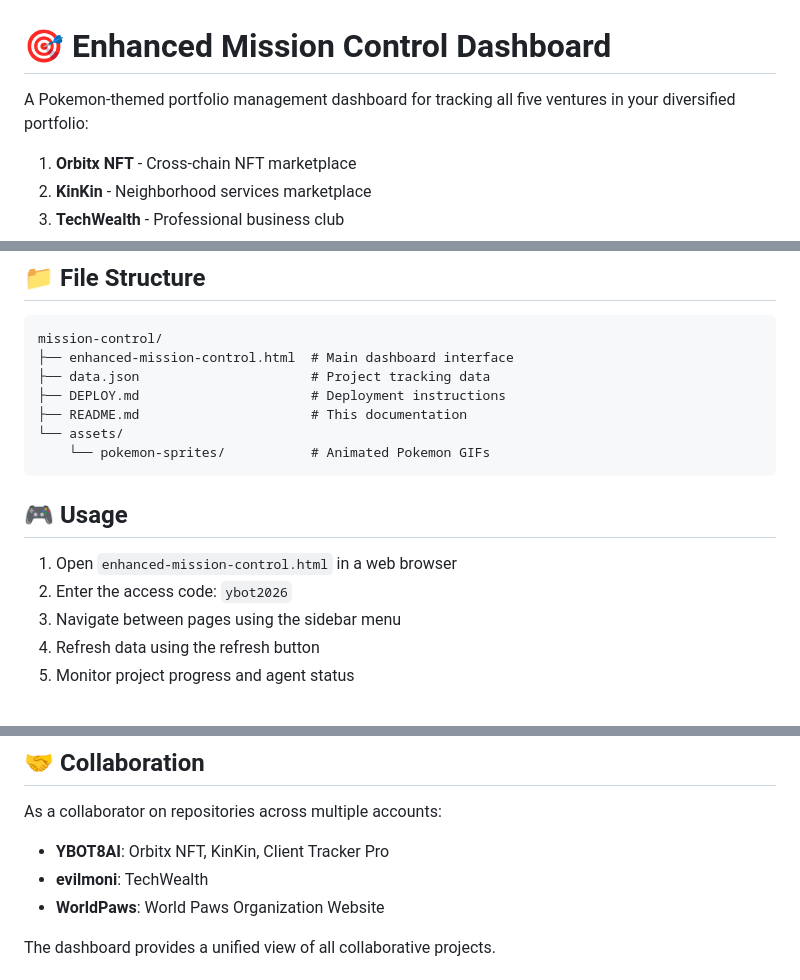
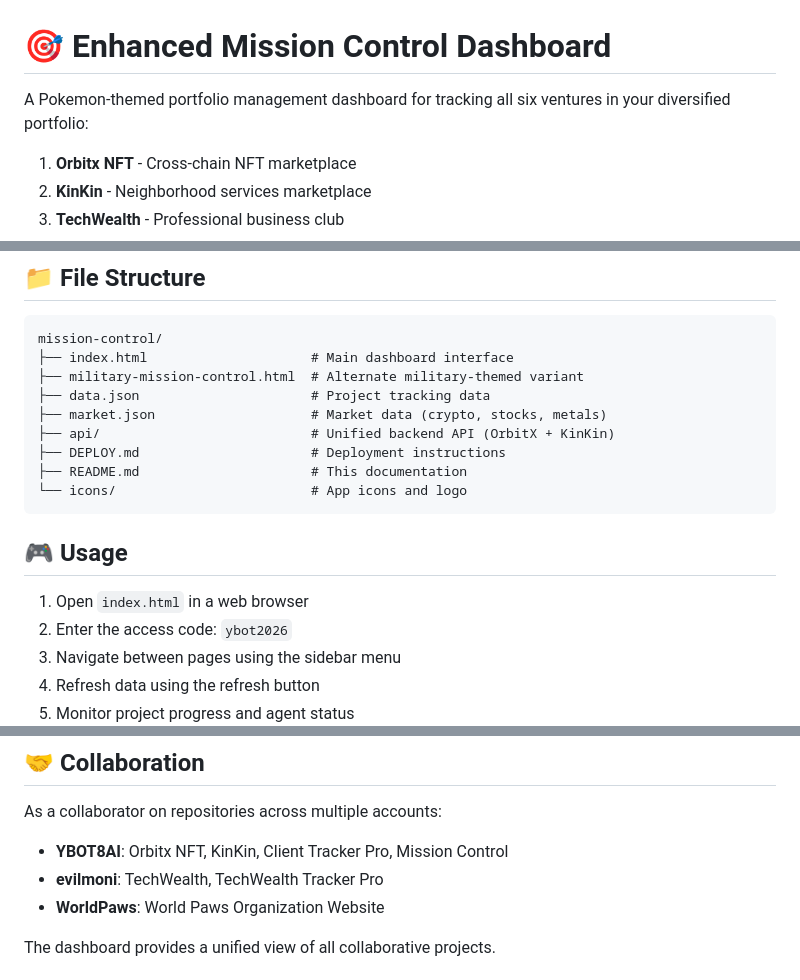
Before and after one commit to YBOT8AI/Mission_Control_Pokemon, a Markdown page: README.md, 3 parts joined by grey strips. Drawn GitHub-style; blank space fills up the shorter version.

Commit message:
docs: fix README — six ventures, correct file names, repo ownership
- 'five ventures' -> 'six' (Aeroview is the 6th)
- enhanced-mission-control.html -> index.html (file was renamed)
- Add military-mission-control.html, market.json, api/ to structure
- Fix collaboration account mapping (Tracker Pro is evilmoni, not YBOT8AI)

````diff
--- a/README.md
+++ b/README.md
@@ -1,6 +1,6 @@
 # 🎯 Enhanced Mission Control Dashboard
 
-A Pokemon-themed portfolio management dashboard for tracking all five ventures in your diversified portfolio:
+A Pokemon-themed portfolio management dashboard for tracking all six ventures in your diversified portfolio:
 1. **Orbitx NFT** - Cross-chain NFT marketplace
 2. **KinKin** - Neighborhood services marketplace
 3. **TechWealth** - Professional business club
@@ -37,17 +37,19 @@ A Pokemon-themed portfolio management dashboard for tracking all five ventures i
 
 ```
 mission-control/
-├── enhanced-mission-control.html  # Main dashboard interface
+├── index.html                     # Main dashboard interface
+├── military-mission-control.html  # Alternate military-themed variant
 ├── data.json                      # Project tracking data
+├── market.json                    # Market data (crypto, stocks, metals)
+├── api/                           # Unified backend API (OrbitX + KinKin)
 ├── DEPLOY.md                      # Deployment instructions
 ├── README.md                      # This documentation
-└── assets/
-    └── pokemon-sprites/           # Animated Pokemon GIFs
+└── icons/                         # App icons and logo
 ```
 
 ## 🎮 Usage
 
-1. Open `enhanced-mission-control.html` in a web browser
+1. Open `index.html` in a web browser
 2. Enter the access code: `ybot2026`
 3. Navigate between pages using the sidebar menu
 4. Refresh data using the refresh button
@@ -125,8 +127,8 @@ See `DEPLOY.md` for detailed deployment instructions.
 ## 🤝 Collaboration
 
 As a collaborator on repositories across multiple accounts:
-- **YBOT8AI**: Orbitx NFT, KinKin, Client Tracker Pro
-- **evilmoni**: TechWealth
+- **YBOT8AI**: Orbitx NFT, KinKin, Client Tracker Pro, Mission Control
+- **evilmoni**: TechWealth, TechWealth Tracker Pro
 - **WorldPaws**: World Paws Organization Website
 
 The dashboard provides a unified view of all collaborative projects.
````
